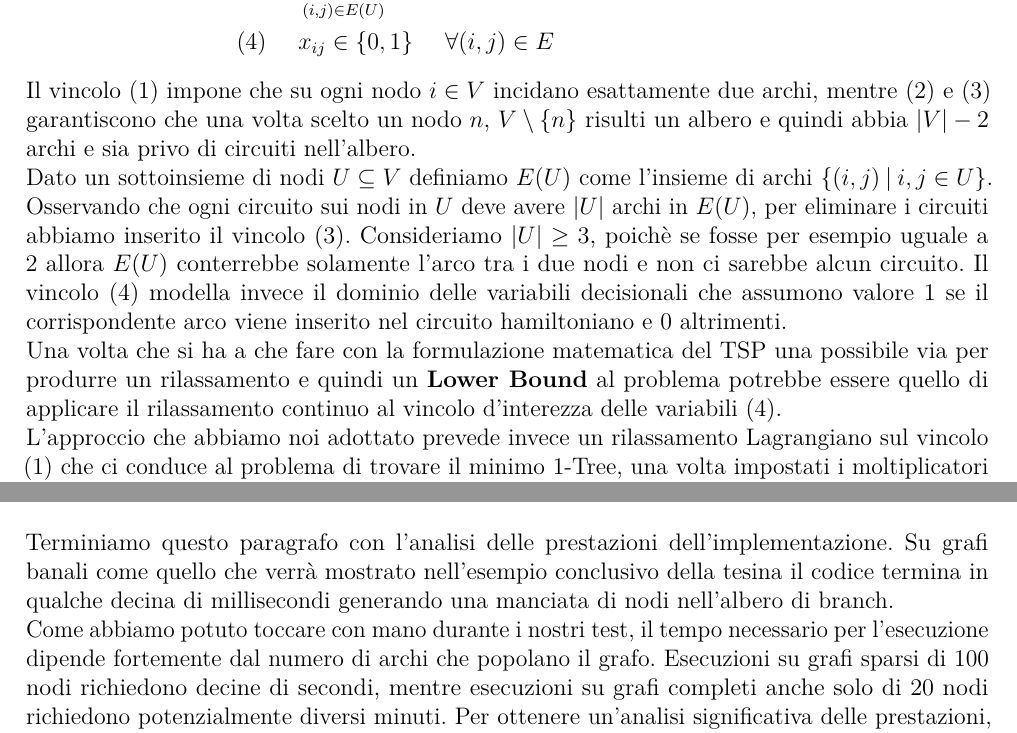
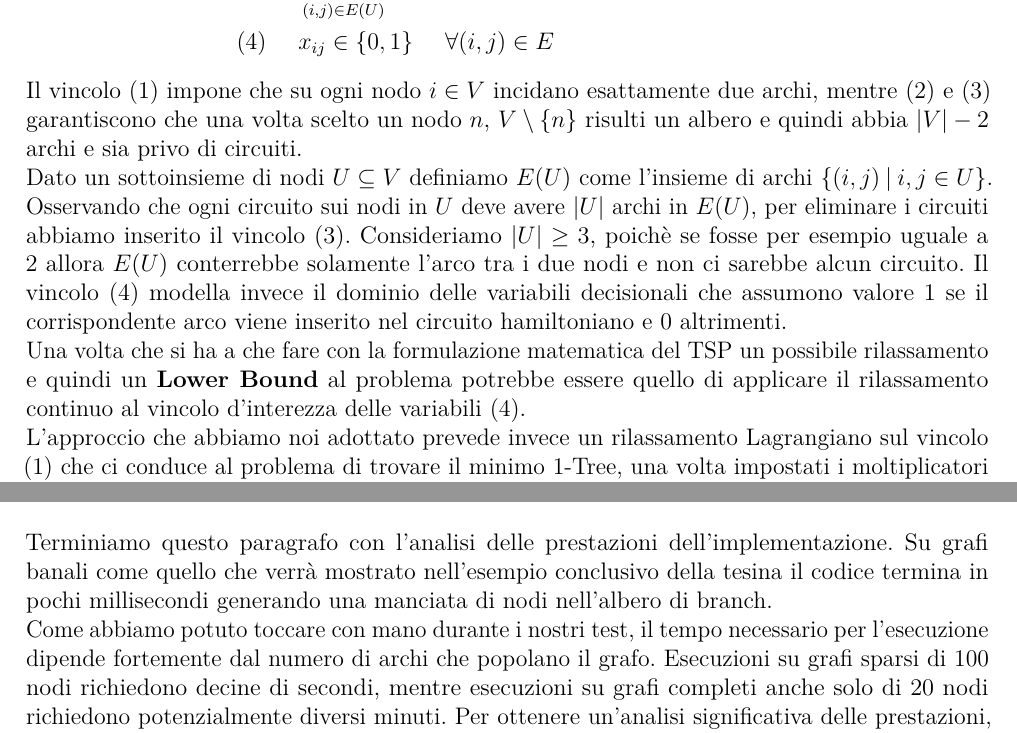
Before and after one commit to LorenzoSciandra/Branch-and-BoundTSP, a LaTeX thesis (analisiTeorica/latex/main.tex): two parts of pages 2 and 7 of 10, joined at a grey line, cut so that both start at the same text. Compiled offline with pdfLaTeX.

Commit message:
typo qua e la

```diff
--- a/analisiTeorica/latex/main.tex
+++ b/analisiTeorica/latex/main.tex
@@ -197,11 +197,11 @@ Un circuito è detto hamiltoniano se su ogni nodo incidono esattamente due archi
         (4) \:\:\:\:\:\: & x_{ij} \in \{0,1\} \:\:\:\:\:\: \forall (i,j) \in E\\
     \end{split}
 \end{equation*}
-Il vincolo (1) impone che su ogni nodo $i \in V$ incidano esattamente due archi, mentre (2) e (3) garantiscono che una volta scelto un nodo $n$, $V \setminus \{n\}$ risulti un albero e quindi abbia $|V|-2$ archi e sia privo di circuiti nell'albero.
+Il vincolo (1) impone che su ogni nodo $i \in V$ incidano esattamente due archi, mentre (2) e (3) garantiscono che una volta scelto un nodo $n$, $V \setminus \{n\}$ risulti un albero e quindi abbia $|V|-2$ archi e sia privo di circuiti.
 \newline
 Dato un sottoinsieme di nodi $U \subseteq V$ definiamo $E(U)$ come l'insieme di archi $\{ (i,j) \:|\: i,j \in U \}$.  Osservando che ogni circuito sui nodi in $U$ deve avere $|U|$ archi in $E(U)$, per eliminare i circuiti abbiamo inserito il vincolo (3). Consideriamo $|U| \geq 3$, poichè se fosse per esempio uguale a 2 allora $E(U)$ conterrebbe solamente l'arco tra i due nodi e non ci sarebbe alcun circuito. Il vincolo (4) modella invece il dominio delle variabili decisionali che assumono valore 1 se il corrispondente arco viene inserito nel circuito hamiltoniano e 0 altrimenti.
 \newline
-Una volta che si ha a che fare con la formulazione matematica del TSP una possibile via per produrre un rilassamento e quindi un \textbf{Lower Bound} al problema potrebbe essere quello di applicare il rilassamento continuo al vincolo d'interezza delle variabili (4).
+Una volta che si ha a che fare con la formulazione matematica del TSP un possibile rilassamento e quindi un \textbf{Lower Bound} al problema potrebbe essere quello di applicare il rilassamento continuo al vincolo d'interezza delle variabili (4).
 \newline
 L'approccio che abbiamo noi adottato prevede invece un rilassamento Lagrangiano sul vincolo (1) che ci conduce al problema di trovare il minimo 1-Tree, una volta impostati i moltiplicatori lagrangiani $\lambda_i$ a 0, ossia eliminando il vincolo (1) per tutti i nodi tranne che per il nodo selezionato $n$.
 
@@ -329,7 +329,7 @@ La procedura centrale per la risoluzione del TSP è firmata  {\fontfamily{bch}\s
 La gestione dell'insieme dei SubProblem ancora aperti è stata realizzata con una coda di priorità \textbf{min-heap}, ossia con una struttura dati che presenta complessità $O(1)$ per leggere l'elemento con lower bound minore e $O(log\:n)$ per estrarre ed aggiungere un elemento.
 \newline
 \newline
-Terminiamo questo paragrafo con l'analisi delle prestazioni dell'implementazione. Su grafi banali come quello che verrà mostrato nell'esempio conclusivo della tesina il codice termina in qualche decina di millisecondi generando una manciata di nodi nell'albero di branch.\newline
+Terminiamo questo paragrafo con l'analisi delle prestazioni dell'implementazione. Su grafi banali come quello che verrà mostrato nell'esempio conclusivo della tesina il codice termina in pochi millisecondi generando una manciata di nodi nell'albero di branch.\newline
 Come abbiamo potuto toccare con mano durante i nostri test, il tempo necessario per l'esecuzione dipende fortemente dal numero di archi che popolano il grafo. Esecuzioni su grafi sparsi di 100 nodi richiedono decine di secondi, mentre esecuzioni su grafi completi anche solo di 20 nodi richiedono potenzialmente diversi minuti. Per ottenere un'analisi significativa delle prestazioni, abbiamo creato una classe Java {\fontfamily{bch}\selectfont BasicCompleteGraphGenerator} che, come si evince dal nome stesso, ci permette di generare grafi completi una volta specificato il numero di nodi e il range entro il quale devono risiedere i costi degli archi. Ricordiamo che un grafo completo $G$ con $n$ nodi avrà $\frac{n\cdot (n-1)}{2}$ archi non orientati.\newline
 Per dare maggiore rilevanza ai test effettuati abbiamo anche dato la possibilità di parallelizzare i calcoli su più thread. Una volta infatti che si è fatto il branch di un nodo e si ha generato tutti i figli di uno stesso livello questi possono tranquillamente essere computati simultaneamente per poi decidere se vadano chiusi per un qualche motivo o espansi con una ulteriore operazione di branch.
 \newline
```
Also changed, not shown: analisiTeorica/TesinaOC.pdf, analisiTeorica/latex/main.tex (6 more changed lines), 1 other file.
